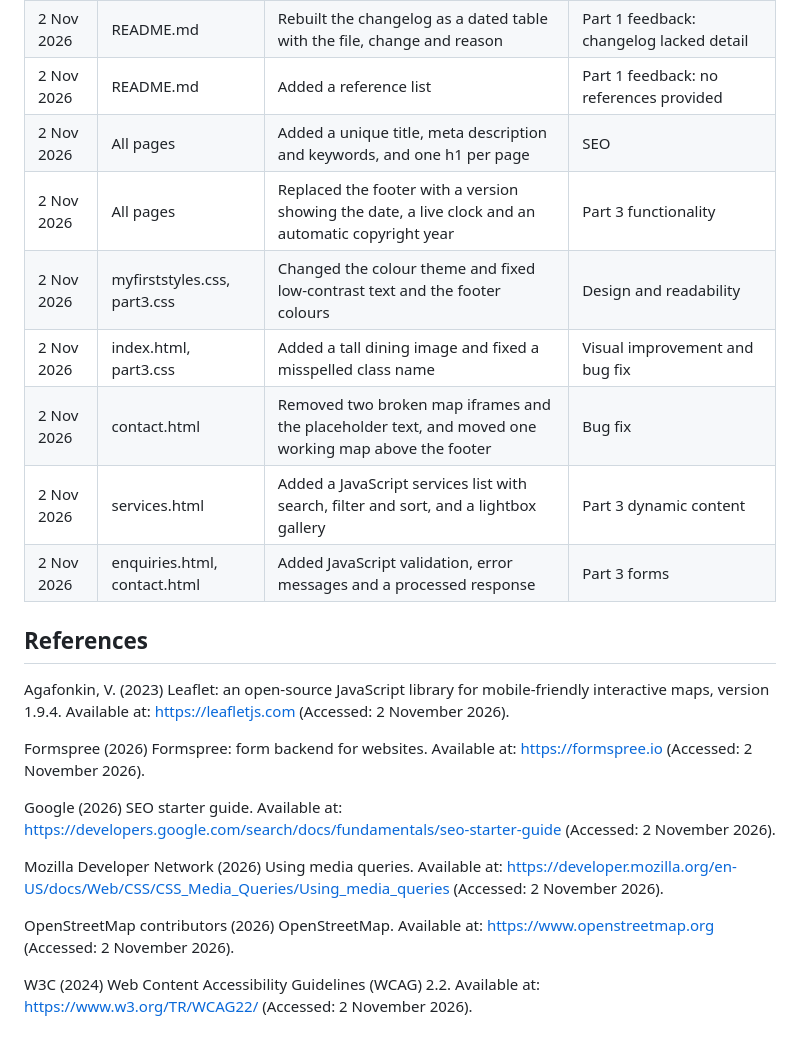
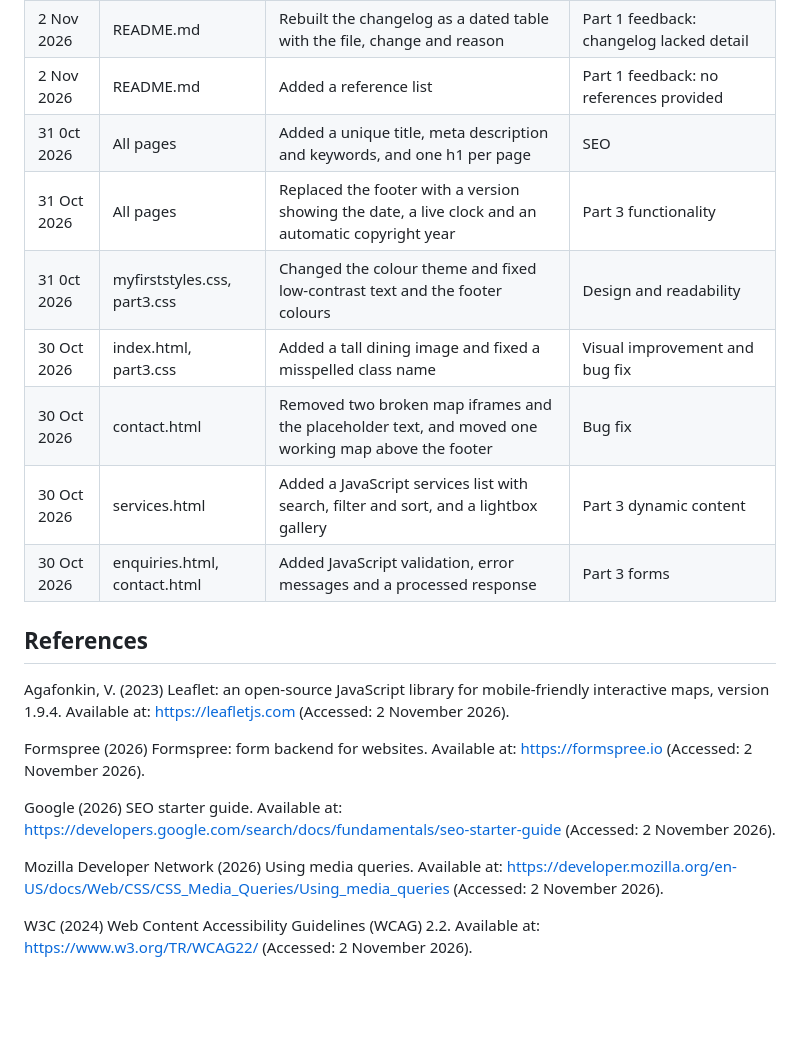
Before and after one commit to omomoepang-tech/WEDE_Part2, a Markdown page: README.md, the part around the change. GitHub-like rendering; blank space fills up the shorter version.

```diff
--- a/README.md
+++ b/README.md
@@ -97,13 +97,13 @@ The site is deployed with GitHub Pages: Settings > Pages > Deploy from a branch
 | 2 Nov 2026 | README.md | Rewrote the README with the features, technologies, folder structure, deployment steps, changelog and references | Part 1 feedback: README could be improved |
 | 2 Nov 2026 | README.md | Rebuilt the changelog as a dated table with the file, change and reason | Part 1 feedback: changelog lacked detail |
 | 2 Nov 2026 | README.md | Added a reference list | Part 1 feedback: no references provided |
-| 2 Nov 2026 | All pages | Added a unique title, meta description and keywords, and one h1 per page | SEO |
-| 2 Nov 2026 | All pages | Replaced the footer with a version showing the date, a live clock and an automatic copyright year | Part 3 functionality |
-| 2 Nov 2026 | myfirststyles.css, part3.css | Changed the colour theme and fixed low-contrast text and the footer colours | Design and readability |
-| 2 Nov 2026 | index.html, part3.css | Added a tall dining image and fixed a misspelled class name | Visual improvement and bug fix |
-| 2 Nov 2026 | contact.html | Removed two broken map iframes and the placeholder text, and moved one working map above the footer | Bug fix |
-| 2 Nov 2026 | services.html | Added a JavaScript services list with search, filter and sort, and a lightbox gallery | Part 3 dynamic content |
-| 2 Nov 2026 | enquiries.html, contact.html | Added JavaScript validation, error messages and a processed response | Part 3 forms |
+| 31 0ct 2026 | All pages | Added a unique title, meta description and keywords, and one h1 per page | SEO |
+| 31 Oct 2026 | All pages | Replaced the footer with a version showing the date, a live clock and an automatic copyright year | Part 3 functionality |
+| 31 0ct 2026 | myfirststyles.css, part3.css | Changed the colour theme and fixed low-contrast text and the footer colours | Design and readability |
+| 30 Oct 2026 | index.html, part3.css | Added a tall dining image and fixed a misspelled class name | Visual improvement and bug fix |
+| 30 Oct 2026 | contact.html | Removed two broken map iframes and the placeholder text, and moved one working map above the footer | Bug fix |
+| 30 Oct 2026 | services.html | Added a JavaScript services list with search, filter and sort, and a lightbox gallery | Part 3 dynamic content |
+| 30 Oct 2026 | enquiries.html, contact.html | Added JavaScript validation, error messages and a processed response | Part 3 forms |
 
 ## References
 
@@ -115,6 +115,4 @@ Google (2026) SEO starter guide. Available at: https://developers.google.com/sea
 
 Mozilla Developer Network (2026) Using media queries. Available at: https://developer.mozilla.org/en-US/docs/Web/CSS/CSS_Media_Queries/Using_media_queries (Accessed: 2 November 2026).
 
-OpenStreetMap contributors (2026) OpenStreetMap. Available at: https://www.openstreetmap.org (Accessed: 2 November 2026).
-
 W3C (2024) Web Content Accessibility Guidelines (WCAG) 2.2. Available at: https://www.w3.org/TR/WCAG22/ (Accessed: 2 November 2026).
```
